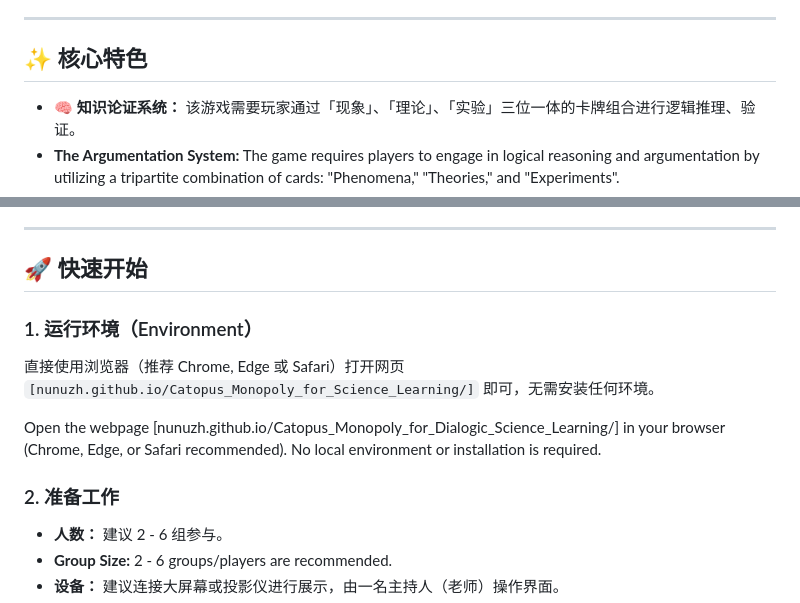
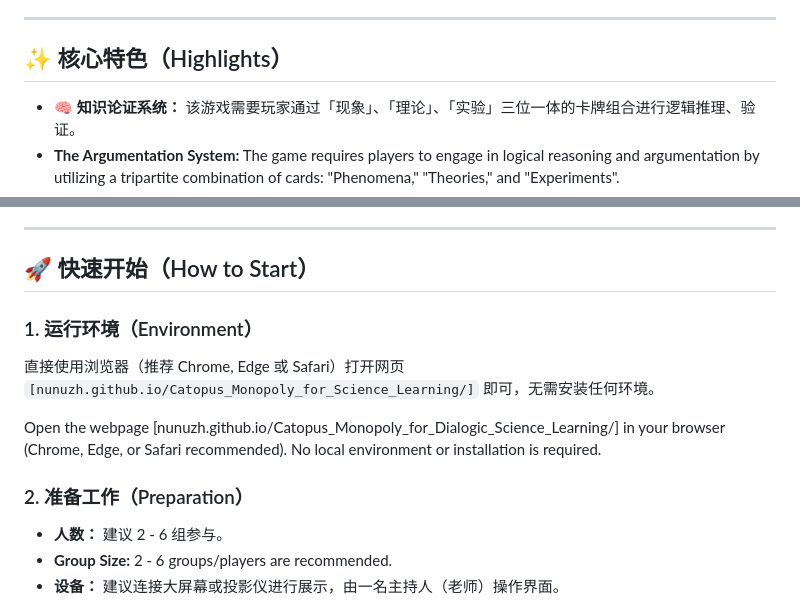
Before and after one commit to NunuZH/Catopus_Monopoly_for_Science_Learning, a Markdown page: README.md, 2 parts joined by grey strips. Rendered like a GitHub page.

```diff
--- a/README.md
+++ b/README.md
@@ -6,7 +6,7 @@ This project is an interactive web-based game designed specifically for collecti
 
 ---
 
-## ✨ 核心特色
+## ✨ 核心特色（Highlights）
 * **🧠 知识论证系统：** 该游戏需要玩家通过「现象」、「理论」、「实验」三位一体的卡牌组合进行逻辑推理、验证。
 * **The Argumentation System:** The game requires players to engage in logical reasoning and argumentation by utilizing a tripartite combination of cards: "Phenomena," "Theories," and "Experiments".
 * **⚔️ 多元对话策略：** 提供「知识链接」、「极限挑刺」、「灵魂拷问」、「现象拆解」四种踢馆模式，深度锻炼批判性思维。
@@ -16,14 +16,14 @@ This project is an interactive web-based game designed specifically for collecti
 
 ---
 
-## 🚀 快速开始
+## 🚀 快速开始（How to Start）
 
 ### 1. 运行环境（Environment）
 直接使用浏览器（推荐 Chrome, Edge 或 Safari）打开网页 `[nunuzh.github.io/Catopus_Monopoly_for_Science_Learning/]` 即可，无需安装任何环境。
 
 Open the webpage [nunuzh.github.io/Catopus_Monopoly_for_Dialogic_Science_Learning/] in your browser (Chrome, Edge, or Safari recommended). No local environment or installation is required.
 
-### 2. 准备工作
+### 2. 准备工作（Preparation）
 * **人数：** 建议 2 - 6 组参与。
 * **Group Size:** 2 - 6 groups/players are recommended.
 * **设备：** 建议连接大屏幕或投影仪进行展示，由一名主持人（老师）操作界面。
```
